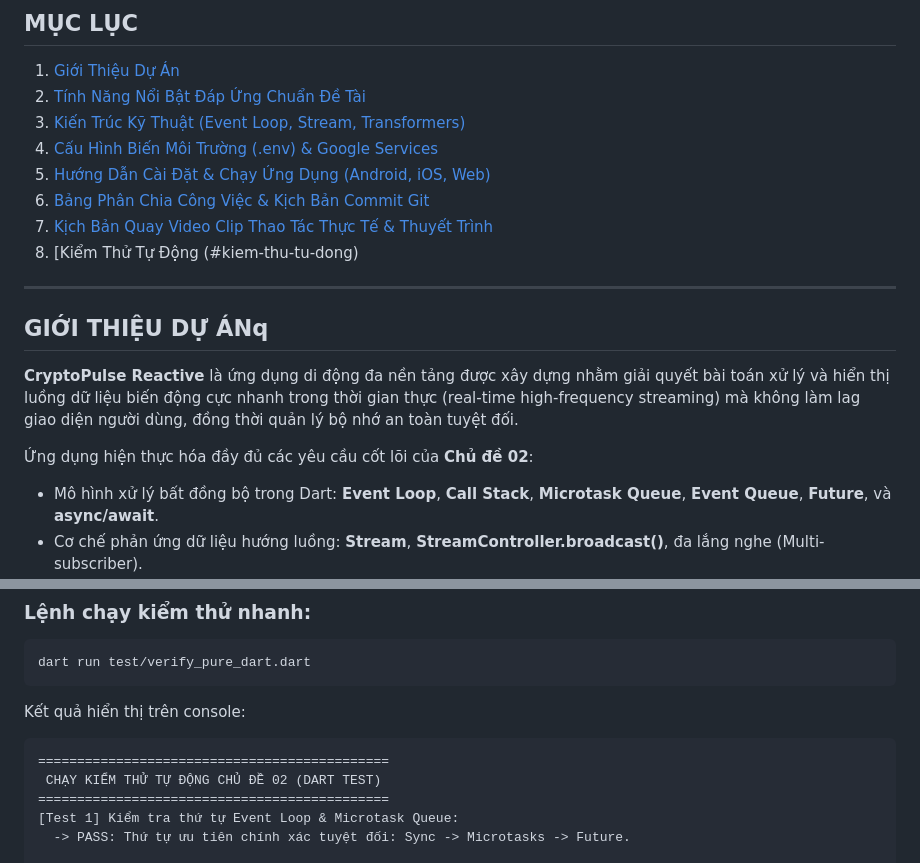
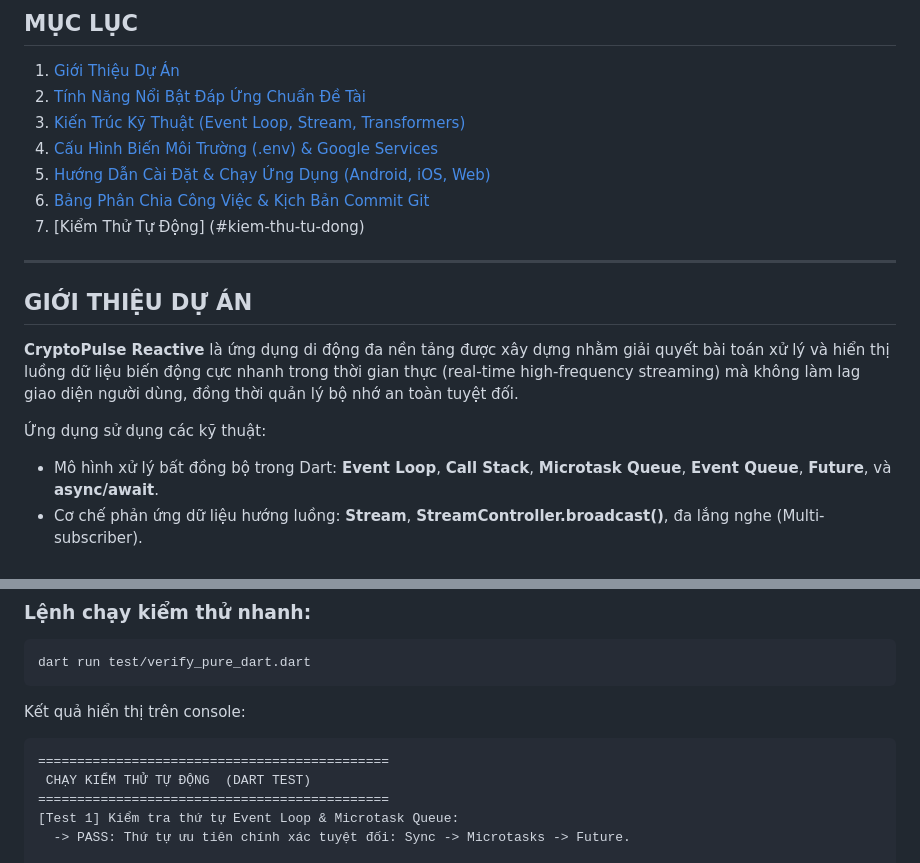
Before and after one commit to vanhop05/reactive_crypto_tracker., a Markdown page: README.md, 2 parts joined by grey strips. Drawn GitHub-style.

Commit message:
sửa readme

````diff
--- a/README.md
+++ b/README.md
@@ -15,17 +15,16 @@
 4. [Cấu Hình Biến Môi Trường (.env) & Google Services](#cau-hinh-bien-moi-truong)
 5. [Hướng Dẫn Cài Đặt & Chạy Ứng Dụng (Android, iOS, Web)](#huong-dan-cai-dat)
 6. [Bảng Phân Chia Công Việc & Kịch Bản Commit Git](#phan-chia-cong-viec)
-7. [Kịch Bản Quay Video Clip Thao Tác Thực Tế & Thuyết Trình](#kich-ban-video)
-8. [Kiểm Thử Tự Động (#kiem-thu-tu-dong)
+7. [Kiểm Thử Tự Động]  (#kiem-thu-tu-dong)
 
 ---
 
 <a id="gioi-thieu-du-an"></a>
-## GIỚI THIỆU DỰ ÁNq
+## GIỚI THIỆU DỰ ÁN
 
 **CryptoPulse Reactive** là ứng dụng di động đa nền tảng được xây dựng nhằm giải quyết bài toán xử lý và hiển thị luồng dữ liệu biến động cực nhanh trong thời gian thực (real-time high-frequency streaming) mà không làm lag giao diện người dùng, đồng thời quản lý bộ nhớ an toàn tuyệt đối.
 
-Ứng dụng hiện thực hóa đầy đủ các yêu cầu cốt lõi của **Chủ đề 02**:
+Ứng dụng sử dụng các kỹ thuật:
 * Mô hình xử lý bất đồng bộ trong Dart: **Event Loop**, **Call Stack**, **Microtask Queue**, **Event Queue**, **Future**, và **async/await**.
 * Cơ chế phản ứng dữ liệu hướng luồng: **Stream**, **StreamController.broadcast()**, đa lắng nghe (Multi-subscriber).
 * Các toán tử biến đổi dữ liệu tùy biến: **Debounce** (lọc tìm kiếm thông minh) và **Throttle** (tiết giảm tần suất cập nhật UI).
@@ -238,7 +237,7 @@ dart run test/verify_pure_dart.dart
 Kết quả hiển thị trên console:
 ```text
 =============================================
- CHẠY KIỂM THỬ TỰ ĐỘNG CHỦ ĐỀ 02 (DART TEST)
+ CHẠY KIỂM THỬ TỰ ĐỘNG  (DART TEST)
 =============================================
 [Test 1] Kiểm tra thứ tự Event Loop & Microtask Queue:
   -> PASS: Thứ tự ưu tiên chính xác tuyệt đối: Sync -> Microtasks -> Future.
````
